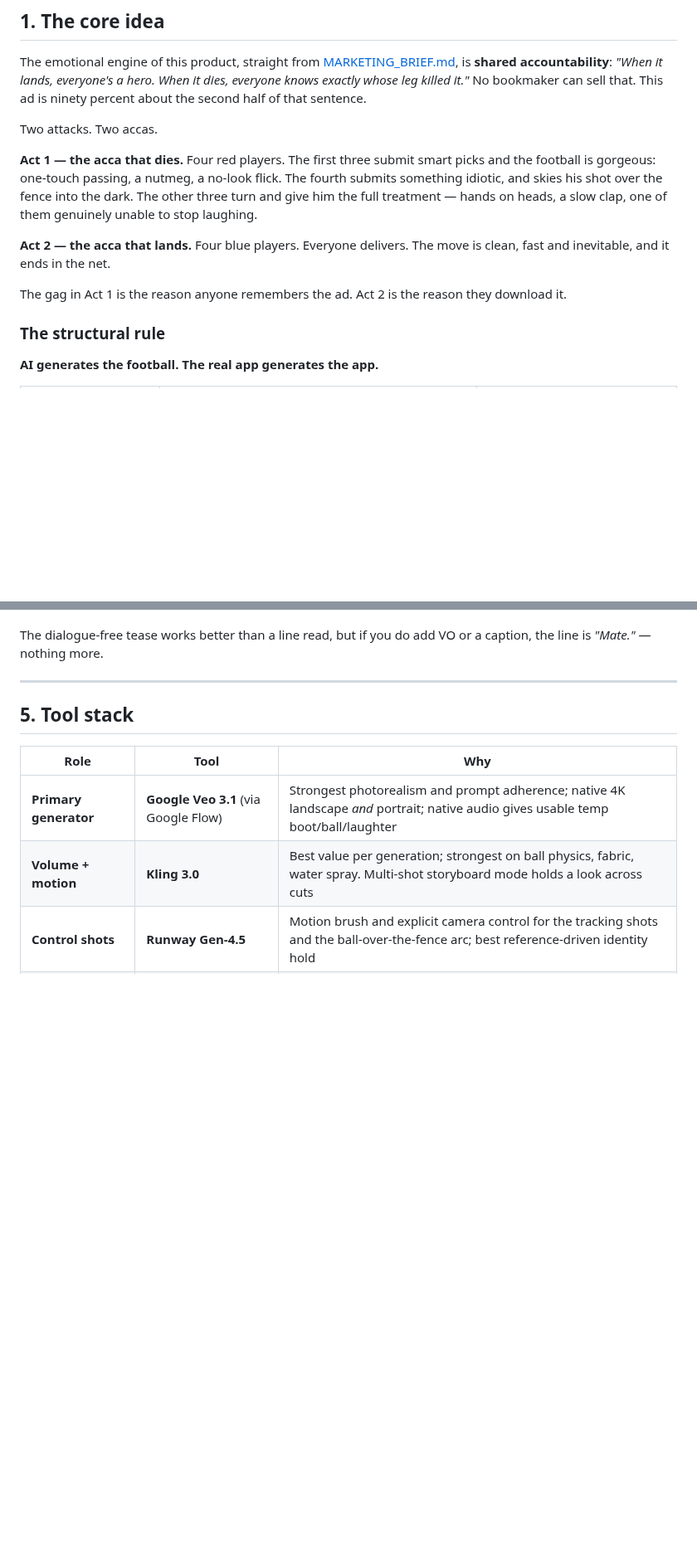
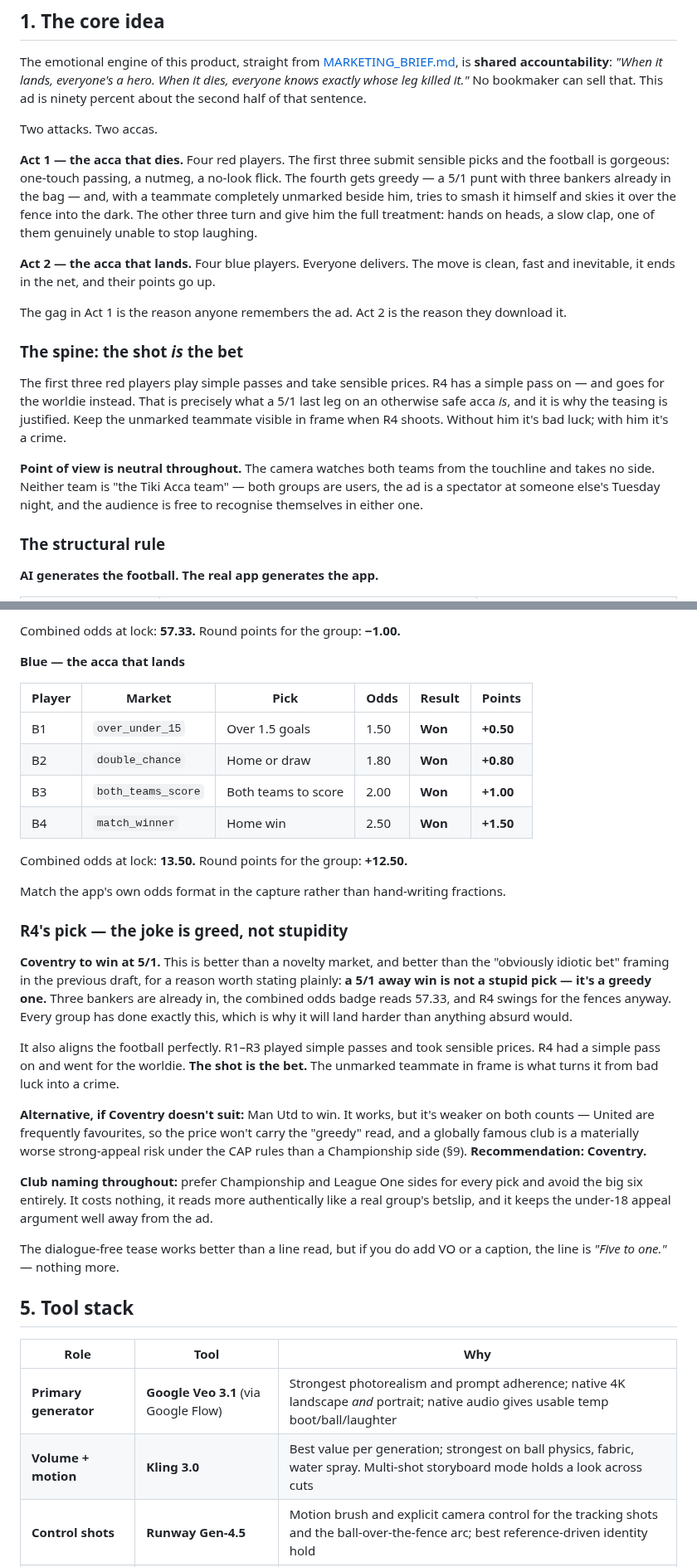
Before and after one commit to DanScreen/the-syndicate, a Markdown page: docs/VIDEO_AD_BRIEF.md, 2 parts joined by grey strips. Shown at 83% size. Drawn GitHub-style; blank space fills up the shorter version.

```diff
--- a/docs/VIDEO_AD_BRIEF.md
+++ b/docs/VIDEO_AD_BRIEF.md
@@ -26,17 +26,31 @@ percent about the second half of that sentence.
 
 Two attacks. Two accas.
 
-**Act 1 — the acca that dies.** Four red players. The first three submit smart picks and
-the football is gorgeous: one-touch passing, a nutmeg, a no-look flick. The fourth
-submits something idiotic, and skies his shot over the fence into the dark. The other
-three turn and give him the full treatment — hands on heads, a slow clap, one of them
-genuinely unable to stop laughing.
+**Act 1 — the acca that dies.** Four red players. The first three submit sensible picks
+and the football is gorgeous: one-touch passing, a nutmeg, a no-look flick. The fourth
+gets greedy — a 5/1 punt with three bankers already in the bag — and, with a teammate
+completely unmarked beside him, tries to smash it himself and skies it over the fence
+into the dark. The other three turn and give him the full treatment: hands on heads, a
+slow clap, one of them genuinely unable to stop laughing.
 
 **Act 2 — the acca that lands.** Four blue players. Everyone delivers. The move is
-clean, fast and inevitable, and it ends in the net.
+clean, fast and inevitable, it ends in the net, and their points go up.
 
 The gag in Act 1 is the reason anyone remembers the ad. Act 2 is the reason they
 download it.
+
+### The spine: the shot *is* the bet
+
+The first three red players play simple passes and take sensible prices. R4 has a
+simple pass on — and goes for the worldie instead. That is precisely what a 5/1 last
+leg on an otherwise safe acca *is*, and it is why the teasing is justified. Keep the
+unmarked teammate visible in frame when R4 shoots. Without him it's bad luck; with
+him it's a crime.
+
+**Point of view is neutral throughout.** The camera watches both teams from the
+touchline and takes no side. Neither team is "the Tiki Acca team" — both groups are
+users, the ad is a spectator at someone else's Tuesday night, and the audience is
+free to recognise themselves in either one.
 
 ### The structural rule
 
@@ -196,8 +211,42 @@ Keep the club to text on a screen and the exposure stays small. See §9.
+Combined odds at lock: **57.33.** Round points for the group: **−1.00.**
+
+**Blue — the acca that lands**
+
+| Player | Market | Pick | Odds | Result | Points |
+|--------|--------|------|------|--------|--------|
+| B1 | `over_under_15` | Over 1.5 goals | 1.50 | **Won** | **+0.50** |
+| B2 | `double_chance` | Home or draw | 1.80 | **Won** | **+0.80** |
+| B3 | `both_teams_score` | Both teams to score | 2.00 | **Won** | **+1.00** |
+| B4 | `match_winner` | Home win | 2.50 | **Won** | **+1.50** |
+
+Combined odds at lock: **13.50.** Round points for the group: **+12.50.**
+
+Match the app's own odds format in the capture rather than hand-writing fractions.
+
+### R4's pick — the joke is greed, not stupidity
+
+**Coventry to win at 5/1.** This is better than a novelty market, and better than the
+"obviously idiotic bet" framing in the previous draft, for a reason worth stating
+plainly: **a 5/1 away win is not a stupid pick — it's a greedy one.** Three bankers are
+already in, the combined odds badge reads 57.33, and R4 swings for the fences anyway.
+Every group has done exactly this, which is why it will land harder than anything
+absurd would.
+
+It also aligns the football perfectly. R1–R3 played simple passes and took sensible
+prices. R4 had a simple pass on and went for the worldie. **The shot is the bet.** The
+unmarked teammate in frame is what turns it from bad luck into a crime.
+
+**Alternative, if Coventry doesn't suit:** Man Utd to win. It works, but it's weaker on
+both counts — United are frequently favourites, so the price won't carry the "greedy"
+read, and a globally famous club is a materially worse strong-appeal risk under the CAP
+rules than a Championship side (§9). **Recommendation: Coventry.**
+
+**Club naming throughout:** prefer Championship and League One sides for every pick and
+avoid the big six entirely. It costs nothing, it reads more authentically like a real
+group's betslip, and it keeps the under-18 appeal argument well away from the ad.
 
 The dialogue-free tease works better than a line read, but if you do add VO or a
-caption, the line is *"Mate."* — nothing more.
-
----
+caption, the line is *"Five to one."* — nothing more.
 
 ## 5. Tool stack
 
```
Also changed, not shown: other parts of docs/VIDEO_AD_BRIEF.md (+86 -74 lines).
